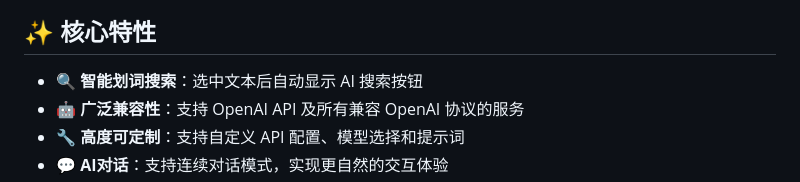
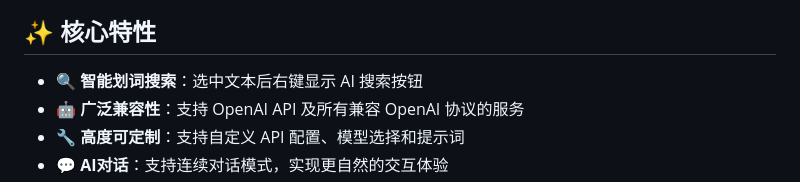
Before and after one commit to Ed1s0nZ/loopy_search, a Markdown page: README.md, the part around the change. Rendered like a GitHub page.

```diff
--- a/README.md
+++ b/README.md
@@ -14,7 +14,7 @@ AI划词搜索是一个智能的 Chrome 浏览器扩展，它能让你在浏览
 
 ## ✨ 核心特性
 
-- 🔍 **智能划词搜索**：选中文本后自动显示 AI 搜索按钮
+- 🔍 **智能划词搜索**：选中文本后右键显示 AI 搜索按钮
 - 🤖 **广泛兼容性**：支持 OpenAI API 及所有兼容 OpenAI 协议的服务
 - 🔧 **高度可定制**：支持自定义 API 配置、模型选择和提示词
 - 💬 **AI对话**：支持连续对话模式，实现更自然的交互体验
```
